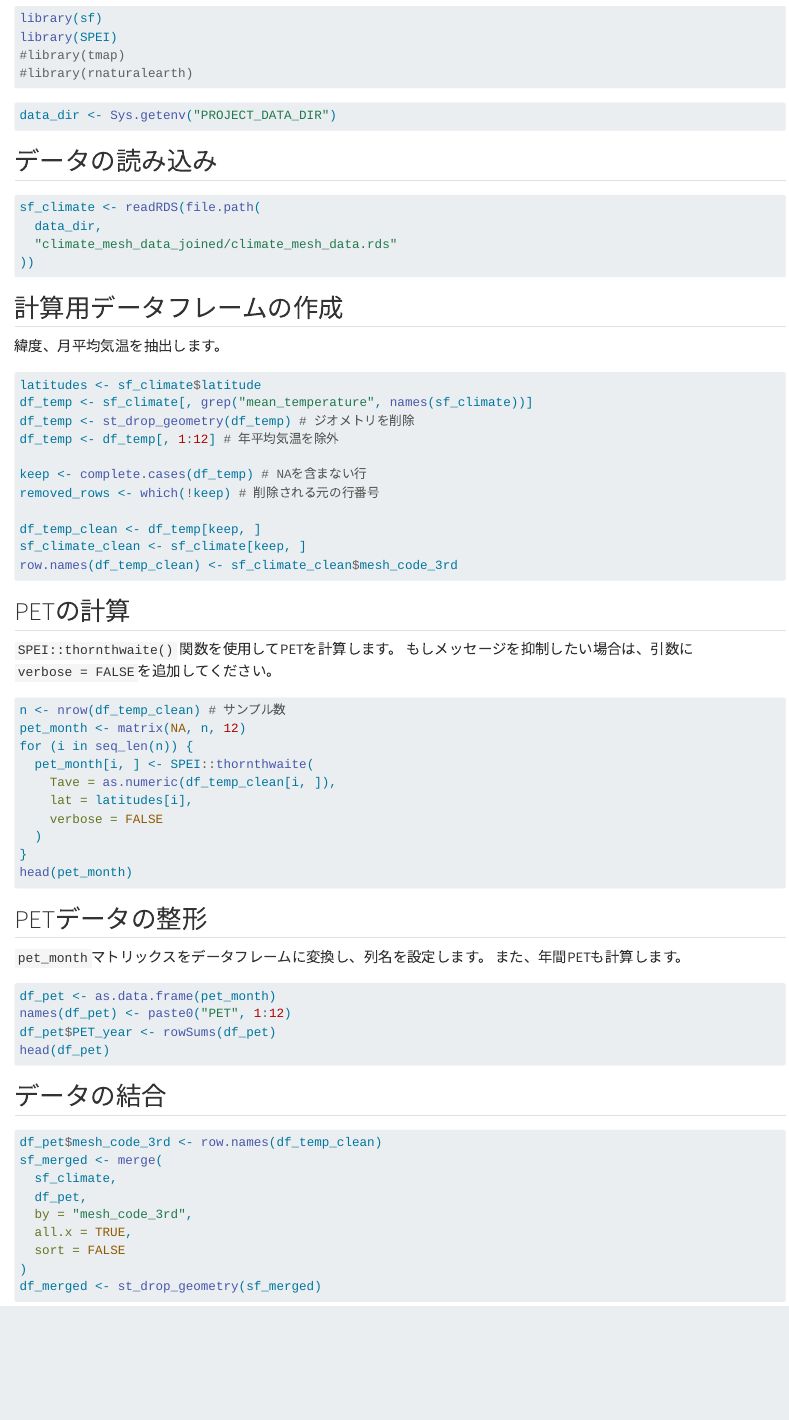
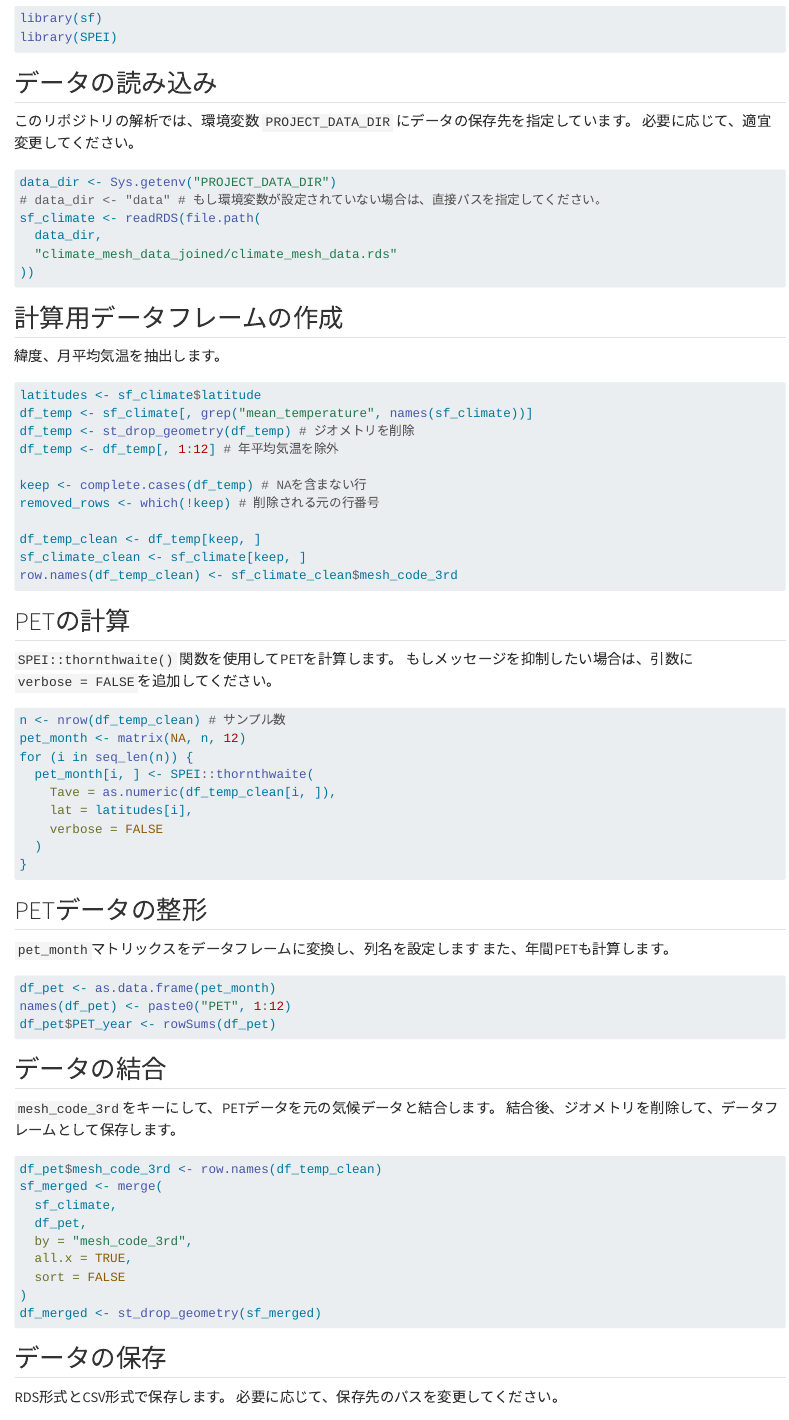
Before and after one commit to maple60/japanese-climate-calculation, a Quarto document (notebooks/calculate_PET.qmd): the page in a window 1100 px wide, from 200 px down. Rendered offline with R 4.5, knitr and Pandoc in place of Quarto, with nearby package versions; a font, style sheet, LaTeX package, included part or bibliography that could not be used is replaced or left out.

Commit message:
docs: create notebooks/calculate_PET.qmd

````diff
--- a/notebooks/calculate_PET.qmd
+++ b/notebooks/calculate_PET.qmd
@@ -11,17 +11,16 @@
 ```{r}
 library(sf)
 library(SPEI)
-#library(tmap)
-#library(rnaturalearth)
-```
-
-```{r}
-data_dir <- Sys.getenv("PROJECT_DATA_DIR")
 ```
 
 ## データの読み込み
 
+このリポジトリの解析では、環境変数 `PROJECT_DATA_DIR` にデータの保存先を指定しています。
+必要に応じて、適宜変更してください。
+
 ```{r}
+data_dir <- Sys.getenv("PROJECT_DATA_DIR")
+# data_dir <- "data" # もし環境変数が設定されていない場合は、直接パスを指定してください。
 sf_climate <- readRDS(file.path(
   data_dir,
   "climate_mesh_data_joined/climate_mesh_data.rds"
@@ -61,22 +60,23 @@
     verbose = FALSE
   )
 }
-head(pet_month)
 ```
 
 ## PETデータの整形
 
-`pet_month`マトリックスをデータフレームに変換し、列名を設定します。
+`pet_month`マトリックスをデータフレームに変換し、列名を設定します
 また、年間PETも計算します。
 
 ```{r}
 df_pet <- as.data.frame(pet_month)
 names(df_pet) <- paste0("PET", 1:12)
 df_pet$PET_year <- rowSums(df_pet)
-head(df_pet)
 ```
 
 ## データの結合
+
+`mesh_code_3rd`をキーにして、PETデータを元の気候データと結合します。
+結合後、ジオメトリを削除して、データフレームとして保存します。
 
 ```{r}
 df_pet$mesh_code_3rd <- row.names(df_temp_clean)
@@ -92,6 +92,9 @@
 
 ## データの保存
 
+RDS形式とCSV形式で保存します。
+必要に応じて、保存先のパスを変更してください。
+
 ```{r}
 save_dir <- file.path(data_dir, "climate_mesh_data_joined")
 saveRDS(sf_merged, file.path(save_dir, "climate_mesh_data_with_pet.rds"))
````
Also changed, not shown: notebooks/calculate_PET.qmd (11 more changed lines).
